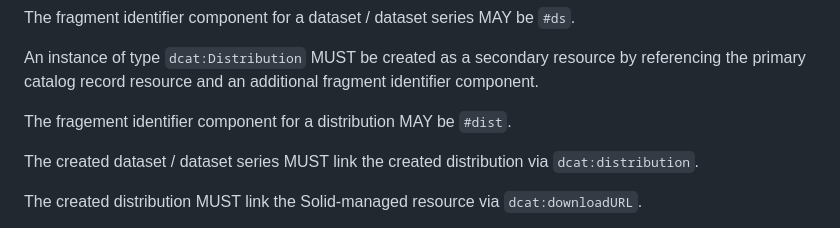
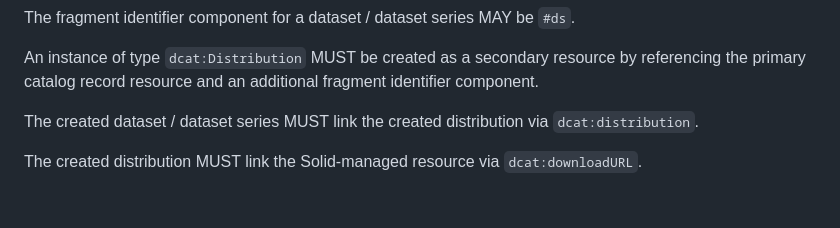
Before and after one commit to kubeluk/SolidDCAT-Profile, a Markdown page: spec.md, the part around the change. GitHub-like rendering; blank space fills up the shorter version.

Commit message:
Update spec.md
Co-authored-by: Christoph Braun <braun@kit.edu>

```diff
--- a/spec.md
+++ b/spec.md
@@ -198,7 +198,6 @@ The fragment identifier component for a dataset / dataset series MAY be `#ds`.
 
 An instance of type `dcat:Distribution` MUST be created as a secondary resource by referencing the primary catalog record resource and an additional fragment identifier component.
 
-The fragement identifier component for a distribution MAY be `#dist`.
 
 The created dataset / dataset series MUST link the created distribution via `dcat:distribution`.
 
```
